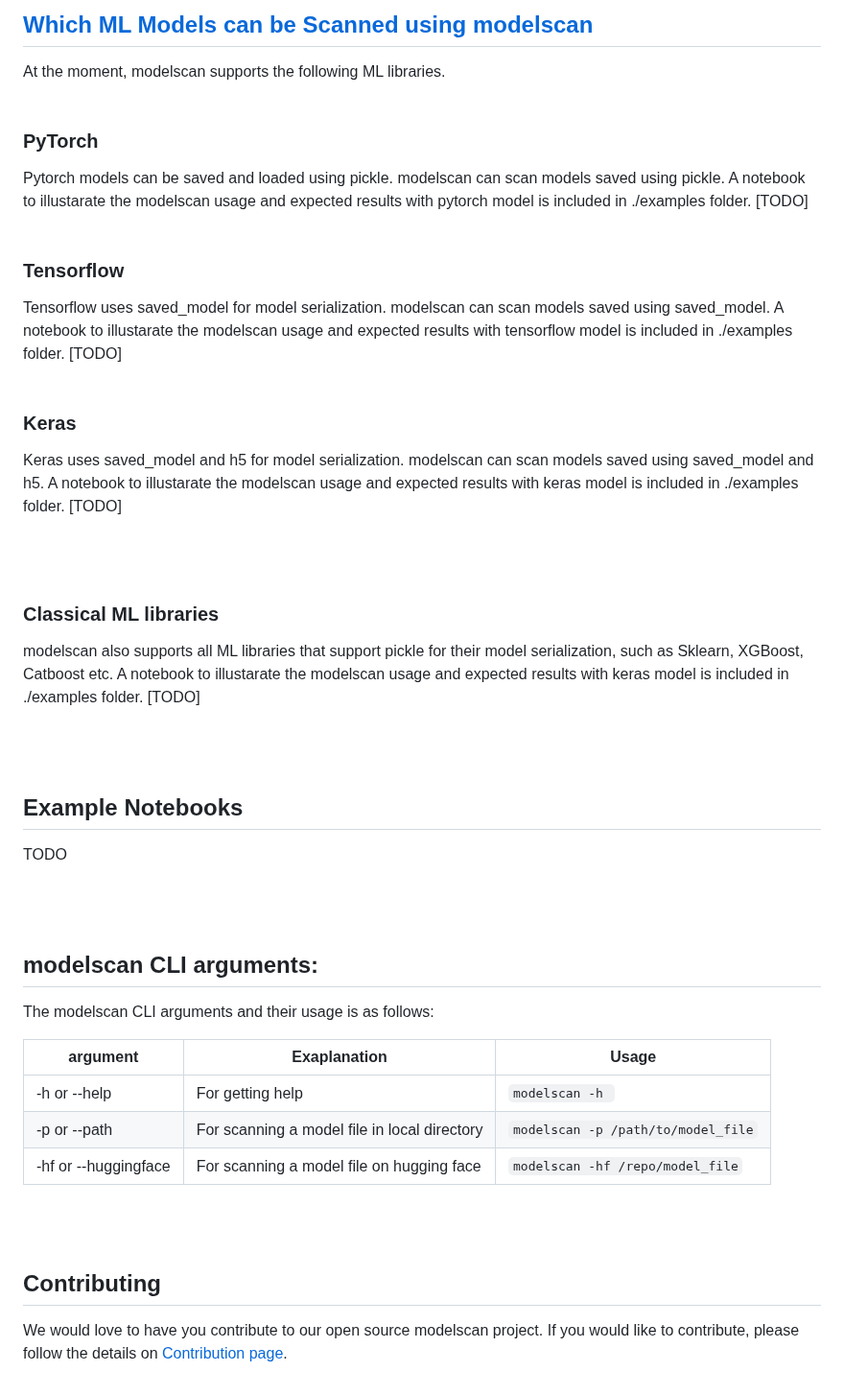
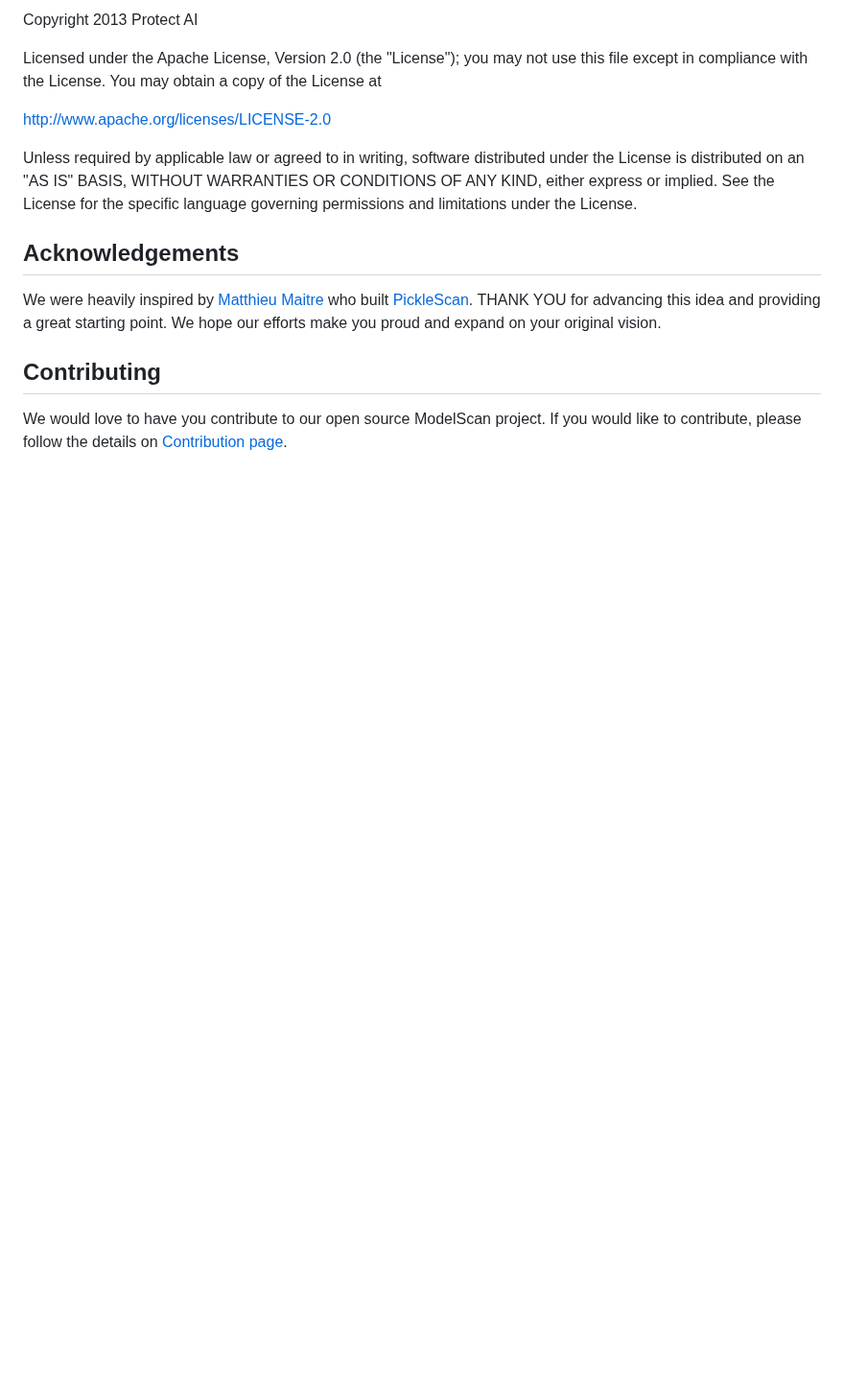
Before and after one commit to protectai/modelscan, a Markdown page: README.md, the part around one of its changes. Shown at 96% size. Rendered like a GitHub page; blank space fills up the shorter version.

````diff
--- a/README.md
+++ b/README.md
@@ -88,43 +142,25 @@ TODO: Add a gif here like NBDefense to show how modelscan works- example noteboo
 
-## [Which ML Models can be Scanned using modelscan](#which-ml-models-can-be-scanned-using-modelscan)
-At the moment, modelscan supports the following ML libraries.
-<br /><br />
-### PyTorch
+Copyright 2013 Protect AI
 
-Pytorch models can be saved and loaded using pickle. modelscan can scan models saved using pickle. A notebook to illustarate the modelscan usage and expected results with pytorch model is included in ./examples folder. [TODO]
-<br /><br />
-### Tensorflow
+Licensed under the Apache License, Version 2.0 (the "License");
+you may not use this file except in compliance with the License.
+You may obtain a copy of the License at
 
-Tensorflow uses saved_model for model serialization. modelscan can scan models saved using saved_model. A notebook to illustarate the modelscan usage and expected results with tensorflow model is included in ./examples folder. [TODO]
-<br /><br />
-### Keras
-Keras uses saved_model and h5 for model serialization. modelscan can scan models saved using saved_model and h5. A notebook to illustarate the modelscan usage and expected results with keras model is included in ./examples folder. [TODO]
+   http://www.apache.org/licenses/LICENSE-2.0
 
-<br /><br />
-### Classical ML libraries
-modelscan also supports all ML libraries that support pickle for their model serialization, such as Sklearn, XGBoost, Catboost etc. A notebook to illustarate the modelscan usage and expected results with keras model is included in ./examples folder. [TODO]
+Unless required by applicable law or agreed to in writing, software
+distributed under the License is distributed on an "AS IS" BASIS,
+WITHOUT WARRANTIES OR CONDITIONS OF ANY KIND, either express or implied.
+See the License for the specific language governing permissions and
+limitations under the License.
 
+## Acknowledgements
 
-
-<br /><br />
-## Example Notebooks
-
-TODO
-
-<br /><br />
-
-## modelscan CLI arguments:
-
-The modelscan CLI arguments and their usage is as follows:
-
-| argument | Exaplanation| Usage
-| ----| ----| ----|
-| -h or --help | For getting help | ```modelscan -h ```
-| -p or --path | For scanning a model file in local directory | ```modelscan -p /path/to/model_file```
-| -hf or --huggingface | For scanning a model file on hugging face| ```modelscan -hf /repo/model_file```
-
-<br /><br />
+We were heavily inspired by [Matthieu Maitre](http://mmaitre314.github.io) who built [PickleScan](https://github.com/mmaitre314/picklescan).
+THANK YOU for advancing this idea and providing a great starting point. We hope our efforts make you proud
+and expand on your original vision.
 
 ## Contributing
 
-We would love to have you contribute to our open source modelscan project. If you would like to contribute, please follow the details on [Contribution page](./CONTRIBUTING.md).
+We would love to have you contribute to our open source ModelScan project.
+If you would like to contribute, please follow the details on [Contribution page](./CONTRIBUTING.md).
````
Also changed, not shown: other parts of README.md (+110 -56 lines), imgs/model_scan_flow_chart.png (added), 1 other file.
